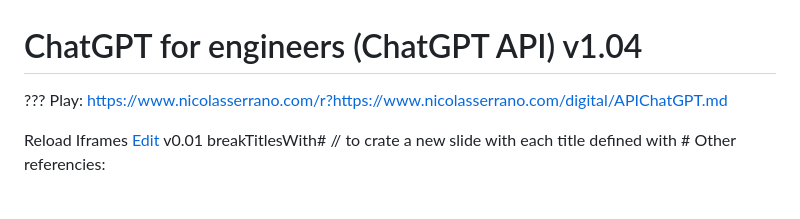
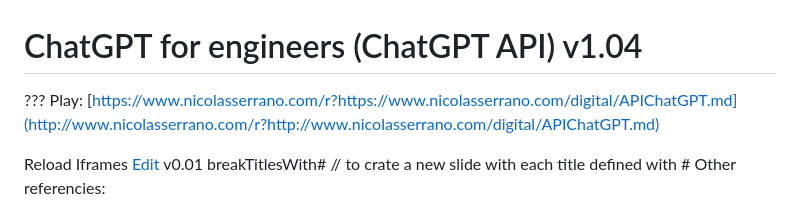
Before and after one commit to nicolasserrano/digital, a Markdown page: APIChatGPT.md, the part around the change. Rendered like a GitHub page.

```diff
--- a/APIChatGPT.md
+++ b/APIChatGPT.md
@@ -1,6 +1,6 @@
 # ChatGPT for engineers (ChatGPT API) v1.04
 ???
-Play: https://www.nicolasserrano.com/r?https://www.nicolasserrano.com/digital/APIChatGPT.md
+Play: [https://www.nicolasserrano.com/r?https://www.nicolasserrano.com/digital/APIChatGPT.md](http://www.nicolasserrano.com/r?http://www.nicolasserrano.com/digital/APIChatGPT.md)
 
 <button onclick="reloadIframes()">Reload Iframes</button>
 [Edit](https://github.com/nicolasserrano/digital/edit/master/APIChatGPT.md)
```
